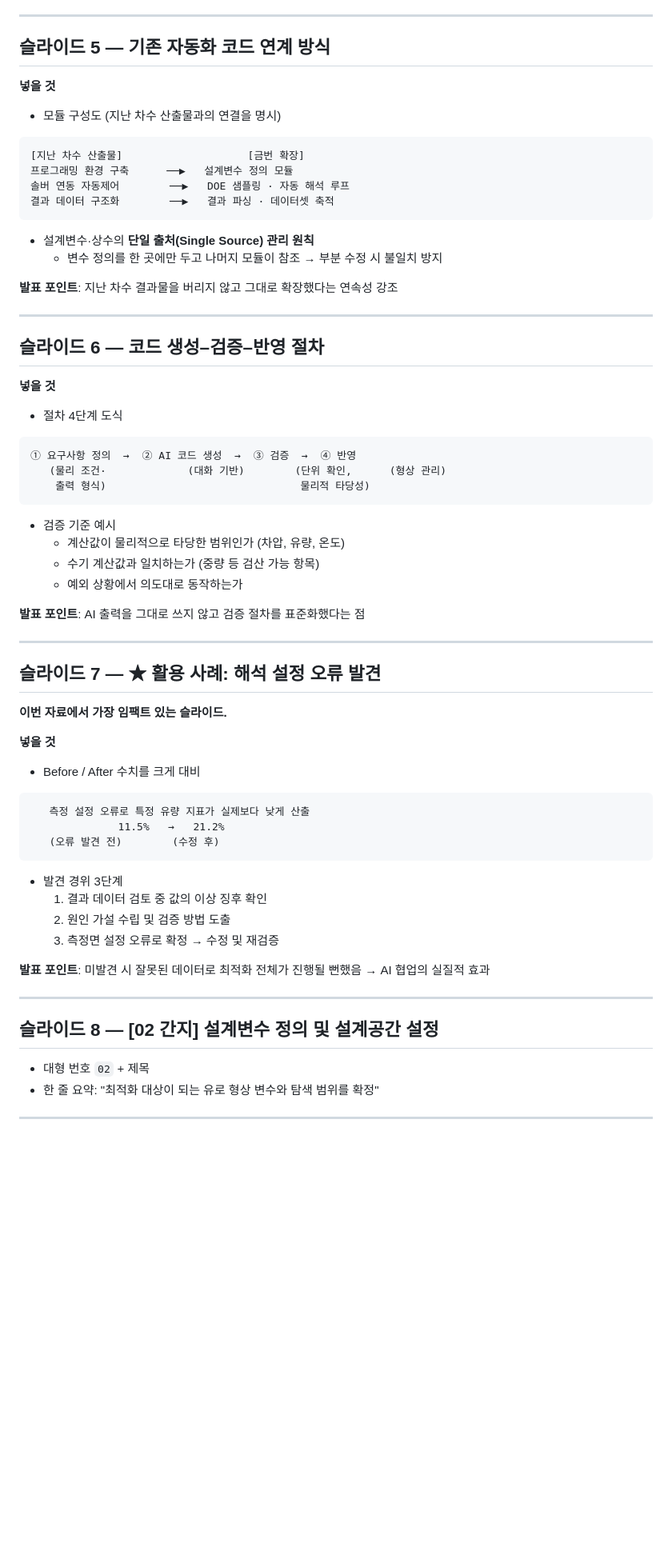
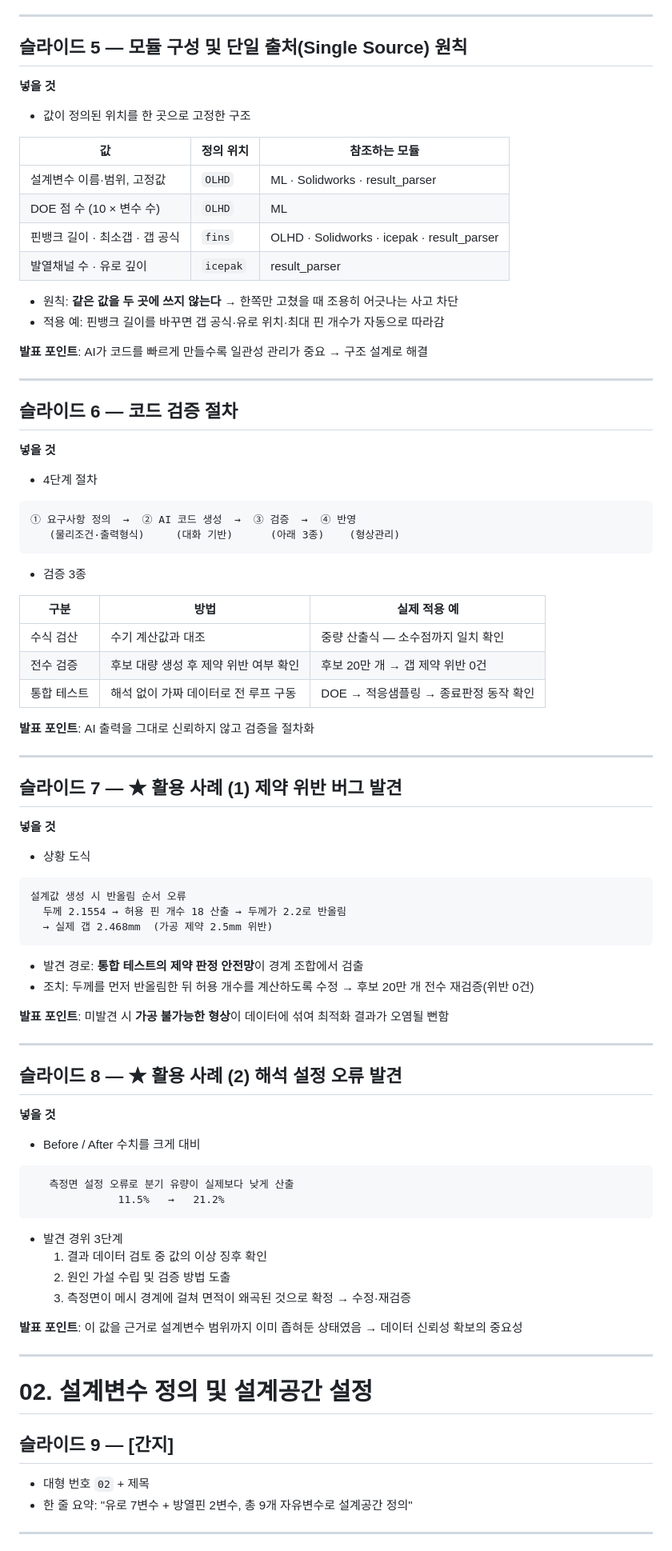
Before and after one commit to yjs9716/dddd, a Markdown page: PPT_구성안_1개월차.md, the part around one of its changes. Shown at 80% size. Rendered like a GitHub page; blank space fills up the shorter version.

````diff
--- a/PPT_구성안_1개월차.md
+++ b/PPT_구성안_1개월차.md
@@ -60,71 +71,90 @@
 
 ---
 
-## 슬라이드 5 — 기존 자동화 코드 연계 방식
+## 슬라이드 5 — 모듈 구성 및 단일 출처(Single Source) 원칙
 
 **넣을 것**
-- 모듈 구성도 (지난 차수 산출물과의 연결을 명시)
+- 값이 정의된 위치를 한 곳으로 고정한 구조
 
-```
-[지난 차수 산출물]                    [금번 확장]
-프로그래밍 환경 구축      ──▶   설계변수 정의 모듈
-솔버 연동 자동제어        ──▶   DOE 샘플링 · 자동 해석 루프
-결과 데이터 구조화        ──▶   결과 파싱 · 데이터셋 축적
-```
+| 값 | 정의 위치 | 참조하는 모듈 |
+|---|---|---|
+| 설계변수 이름·범위, 고정값 | `OLHD` | ML · Solidworks · result_parser |
+| DOE 점 수 (10 × 변수 수) | `OLHD` | ML |
+| 핀뱅크 길이 · 최소갭 · 갭 공식 | `fins` | OLHD · Solidworks · icepak · result_parser |
+| 발열채널 수 · 유로 깊이 | `icepak` | result_parser |
 
-- 설계변수·상수의 **단일 출처(Single Source) 관리 원칙**
-  - 변수 정의를 한 곳에만 두고 나머지 모듈이 참조 → 부분 수정 시 불일치 방지
+- 원칙: **같은 값을 두 곳에 쓰지 않는다** → 한쪽만 고쳤을 때 조용히 어긋나는 사고 차단
+- 적용 예: 핀뱅크 길이를 바꾸면 갭 공식·유로 위치·최대 핀 개수가 자동으로 따라감
 
-**발표 포인트**: 지난 차수 결과물을 버리지 않고 그대로 확장했다는 연속성 강조
+**발표 포인트**: AI가 코드를 빠르게 만들수록 일관성 관리가 중요 → 구조 설계로 해결
 
 ---
 
-## 슬라이드 6 — 코드 생성–검증–반영 절차
+## 슬라이드 6 — 코드 검증 절차
 
 **넣을 것**
-- 절차 4단계 도식
+- 4단계 절차
 
 ```
 ① 요구사항 정의  →  ② AI 코드 생성  →  ③ 검증  →  ④ 반영
-   (물리 조건·             (대화 기반)        (단위 확인,      (형상 관리)
-    출력 형식)                               물리적 타당성)
+   (물리조건·출력형식)     (대화 기반)      (아래 3종)    (형상관리)
 ```
 
-- 검증 기준 예시
-  - 계산값이 물리적으로 타당한 범위인가 (차압, 유량, 온도)
-  - 수기 계산값과 일치하는가 (중량 등 검산 가능 항목)
-  - 예외 상황에서 의도대로 동작하는가
+- 검증 3종
 
-**발표 포인트**: AI 출력을 그대로 쓰지 않고 검증 절차를 표준화했다는 점
+| 구분 | 방법 | 실제 적용 예 |
+|---|---|---|
+| 수식 검산 | 수기 계산값과 대조 | 중량 산출식 — 소수점까지 일치 확인 |
+| 전수 검증 | 후보 대량 생성 후 제약 위반 여부 확인 | 후보 20만 개 → 갭 제약 위반 0건 |
+| 통합 테스트 | 해석 없이 가짜 데이터로 전 루프 구동 | DOE → 적응샘플링 → 종료판정 동작 확인 |
+
+**발표 포인트**: AI 출력을 그대로 신뢰하지 않고 검증을 절차화
 
 ---
 
-## 슬라이드 7 — ★ 활용 사례: 해석 설정 오류 발견
+## 슬라이드 7 — ★ 활용 사례 (1) 제약 위반 버그 발견
 
-**이번 자료에서 가장 임팩트 있는 슬라이드.**
+**넣을 것**
+- 상황 도식
+
+```
+설계값 생성 시 반올림 순서 오류
+  두께 2.1554 → 허용 핀 개수 18 산출 → 두께가 2.2로 반올림
+  → 실제 갭 2.468mm  (가공 제약 2.5mm 위반)
+```
+
+- 발견 경로: **통합 테스트의 제약 판정 안전망**이 경계 조합에서 검출
+- 조치: 두께를 먼저 반올림한 뒤 허용 개수를 계산하도록 수정 → 후보 20만 개 전수 재검증(위반 0건)
+
+**발표 포인트**: 미발견 시 **가공 불가능한 형상**이 데이터에 섞여 최적화 결과가 오염될 뻔함
+
+---
+
+## 슬라이드 8 — ★ 활용 사례 (2) 해석 설정 오류 발견
 
 **넣을 것**
 - Before / After 수치를 크게 대비
 
 ```
-   측정 설정 오류로 특정 유량 지표가 실제보다 낮게 산출
+   측정면 설정 오류로 분기 유량이 실제보다 낮게 산출
               11.5%   →   21.2%
-   (오류 발견 전)        (수정 후)
 ```
 
 - 발견 경위 3단계
   1. 결과 데이터 검토 중 값의 이상 징후 확인
   2. 원인 가설 수립 및 검증 방법 도출
-  3. 측정면 설정 오류로 확정 → 수정 및 재검증
+  3. 측정면이 메시 경계에 걸쳐 면적이 왜곡된 것으로 확정 → 수정·재검증
 
-**발표 포인트**: 미발견 시 잘못된 데이터로 최적화 전체가 진행될 뻔했음 → AI 협업의 실질적 효과
+**발표 포인트**: 이 값을 근거로 설계변수 범위까지 이미 좁혀둔 상태였음 → 데이터 신뢰성 확보의 중요성
 
 ---
 
-## 슬라이드 8 — [02 간지] 설계변수 정의 및 설계공간 설정
+# 02. 설계변수 정의 및 설계공간 설정
+
+## 슬라이드 9 — [간지]
 
 - 대형 번호 `02` + 제목
-- 한 줄 요약: "최적화 대상이 되는 유로 형상 변수와 탐색 범위를 확정"
+- 한 줄 요약: "유로 7변수 + 방열핀 2변수, 총 9개 자유변수로 설계공간 정의"
 
 ---
 
````
Also changed, not shown: other parts of PPT_구성안_1개월차.md (+171 -71 lines).
